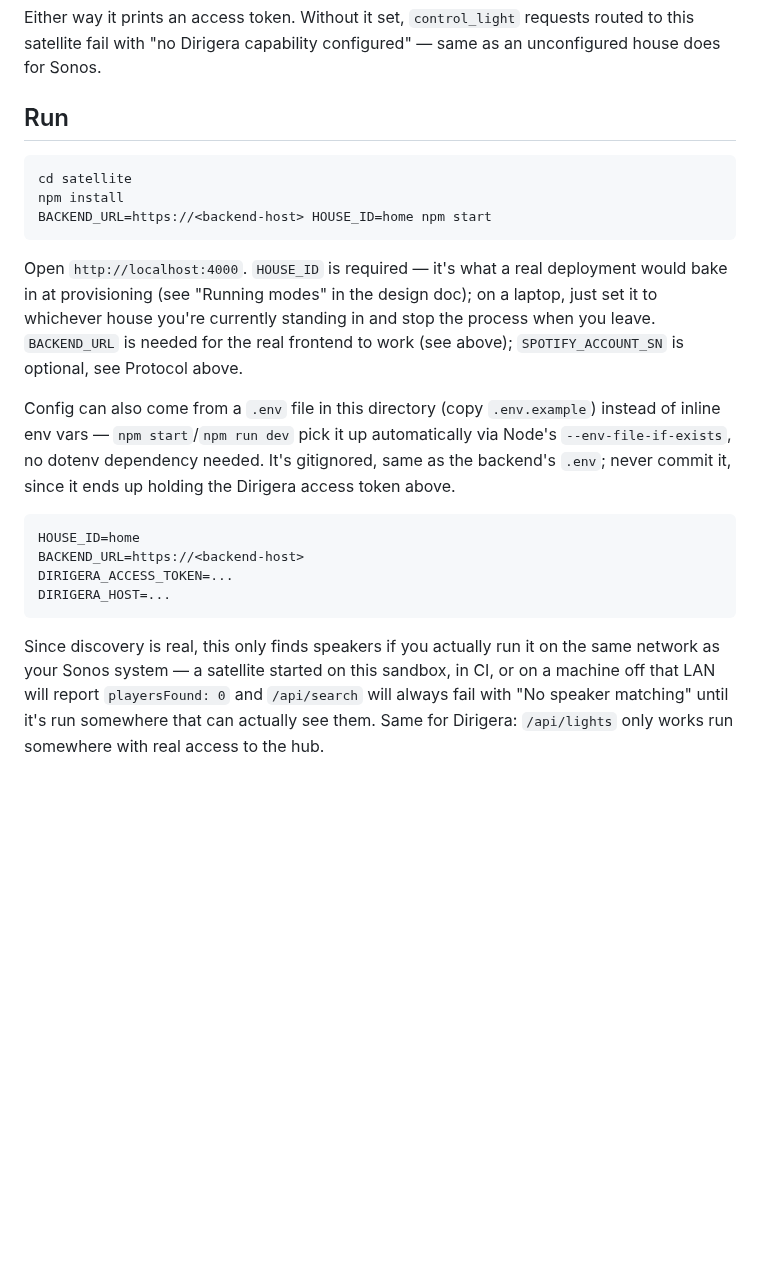
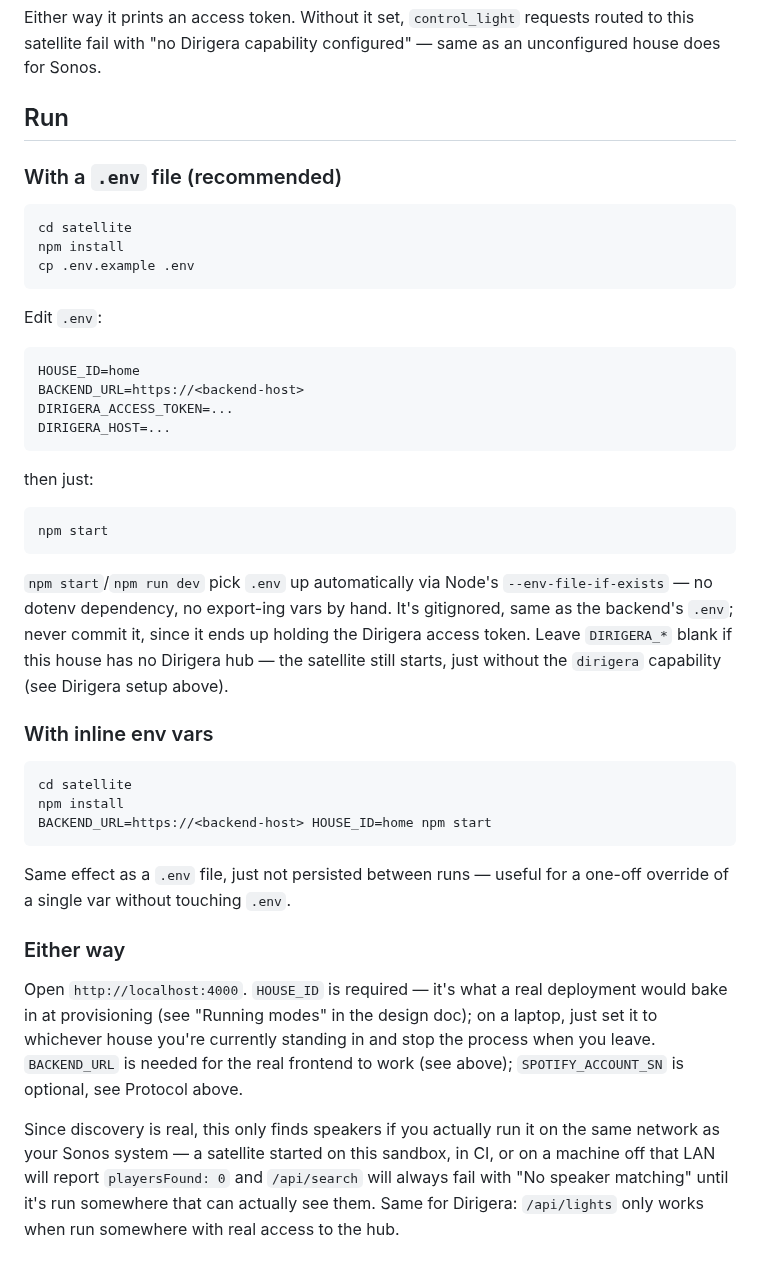
Before and after one commit to squaremo/capture, a Markdown page: satellite/README.md, the part around the change. Rendered like a GitHub page; blank space fills up the shorter version.

Commit message:
Document starting the satellite from a .env file
The Run section buried the .env path after the inline-env-var
example without ever showing the actual startup command for it.
Split into explicit .env vs inline-vars instructions, .env first
since it's the easier path for a persistent local satellite.

Co-Authored-By: Claude Sonnet 5 <noreply@anthropic.com>
Claude-Session: https://claude.ai/code/session_01LNv1thxR4iasMtHmKDsM7o

```diff
--- a/satellite/README.md
+++ b/satellite/README.md
@@ -146,9 +146,40 @@ configured" — same as an unconfigured house does for Sonos.
 
 ## Run
 
+### With a `.env` file (recommended)
+
+    cd satellite
+    npm install
+    cp .env.example .env
+
+Edit `.env`:
+
+    HOUSE_ID=home
+    BACKEND_URL=https://<backend-host>
+    DIRIGERA_ACCESS_TOKEN=...
+    DIRIGERA_HOST=...
+
+then just:
+
+    npm start
+
+`npm start`/`npm run dev` pick `.env` up automatically via Node's
+`--env-file-if-exists` — no dotenv dependency, no export-ing vars by
+hand. It's gitignored, same as the backend's `.env`; never commit it,
+since it ends up holding the Dirigera access token. Leave `DIRIGERA_*`
+blank if this house has no Dirigera hub — the satellite still starts,
+just without the `dirigera` capability (see Dirigera setup above).
+
+### With inline env vars
+
     cd satellite
     npm install
     BACKEND_URL=https://<backend-host> HOUSE_ID=home npm start
+
+Same effect as a `.env` file, just not persisted between runs — useful
+for a one-off override of a single var without touching `.env`.
+
+### Either way
 
 Open `http://localhost:4000`. `HOUSE_ID` is required — it's what a real
 deployment would bake in at provisioning (see "Running modes" in the
@@ -157,20 +188,9 @@ standing in and stop the process when you leave. `BACKEND_URL` is needed
 for the real frontend to work (see above); `SPOTIFY_ACCOUNT_SN` is
 optional, see Protocol above.
 
-Config can also come from a `.env` file in this directory (copy
-`.env.example`) instead of inline env vars — `npm start`/`npm run dev`
-pick it up automatically via Node's `--env-file-if-exists`, no dotenv
-dependency needed. It's gitignored, same as the backend's `.env`; never
-commit it, since it ends up holding the Dirigera access token above.
-
-    HOUSE_ID=home
-    BACKEND_URL=https://<backend-host>
-    DIRIGERA_ACCESS_TOKEN=...
-    DIRIGERA_HOST=...
-
 Since discovery is real, this only finds speakers if you actually run it
 on the same network as your Sonos system — a satellite started on this
 sandbox, in CI, or on a machine off that LAN will report `playersFound: 0`
 and `/api/search` will always fail with "No speaker matching" until it's
 run somewhere that can actually see them. Same for Dirigera: `/api/lights`
-only works run somewhere with real access to the hub.
+only works when run somewhere with real access to the hub.
```
